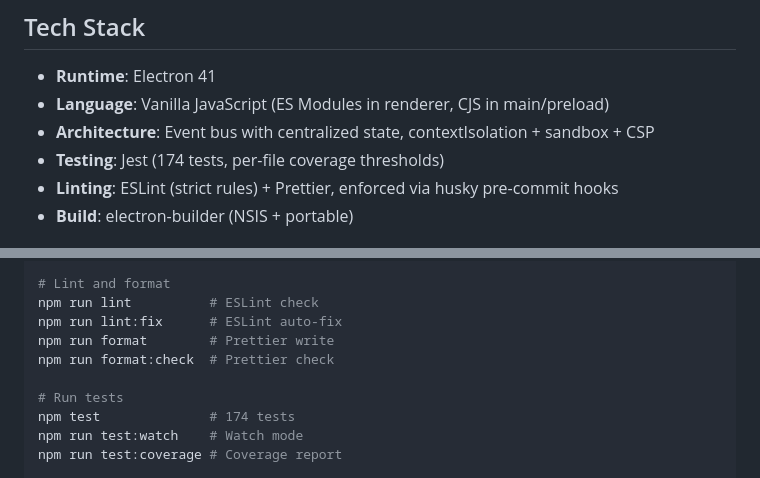
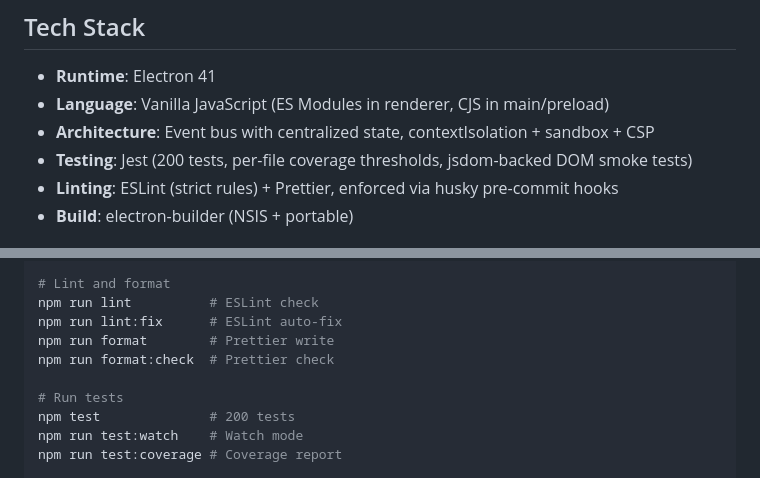
Before and after one commit to Wintersta7e/mz-scene-builder, a Markdown page: README.md, 2 parts joined by grey strips. GitHub-like rendering.

```diff
--- a/README.md
+++ b/README.md
@@ -103,7 +106,7 @@ Select a target Map, Event, and Page — commands are inserted at the end of the
 - **Runtime**: Electron 41
 - **Language**: Vanilla JavaScript (ES Modules in renderer, CJS in main/preload)
 - **Architecture**: Event bus with centralized state, contextIsolation + sandbox + CSP
-- **Testing**: Jest (174 tests, per-file coverage thresholds)
+- **Testing**: Jest (200 tests, per-file coverage thresholds, jsdom-backed DOM smoke tests)
 - **Linting**: ESLint (strict rules) + Prettier, enforced via husky pre-commit hooks
 - **Build**: electron-builder (NSIS + portable)
 
@@ -144,7 +147,7 @@ npm run format        # Prettier write
 npm run format:check  # Prettier check
 
 # Run tests
-npm test              # 174 tests
+npm test              # 200 tests
 npm run test:watch    # Watch mode
 npm run test:coverage # Coverage report
 
```
Also changed, not shown: other parts of README.md (+3 -0 lines), CHANGELOG.md (+112 -45 lines), CONTRIBUTING.md (+37 -17 lines).
